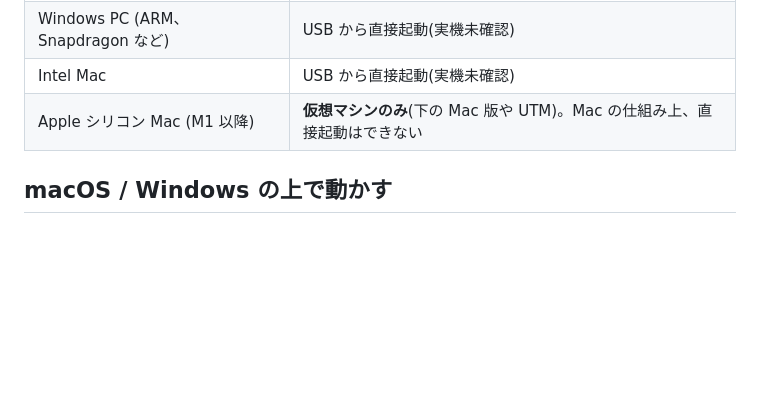
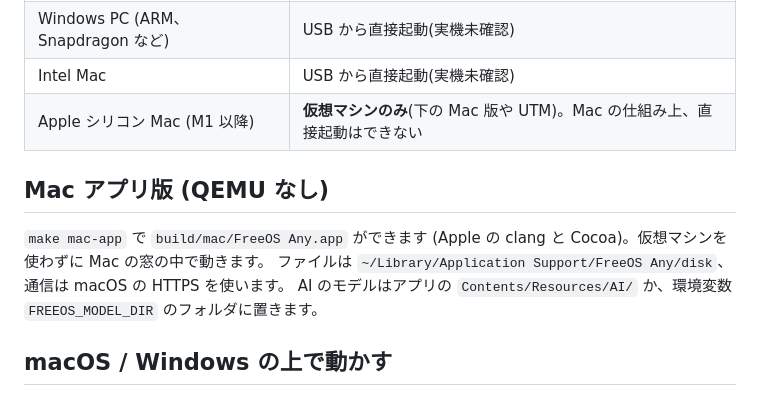
Before and after one commit to satorunet/freeos-any, a Markdown page: README.md, the part around the change. Drawn GitHub-style; blank space fills up the shorter version.

```diff
--- a/README.md
+++ b/README.md
@@ -14,6 +14,11 @@ Windows も Linux も使いません。
 | Windows PC (ARM、Snapdragon など) | USB から直接起動(実機未確認) |
 | Intel Mac | USB から直接起動(実機未確認) |
 | Apple シリコン Mac (M1 以降) | **仮想マシンのみ**(下の Mac 版や UTM)。Mac の仕組み上、直接起動はできない |
+
+## Mac アプリ版 (QEMU なし)
+`make mac-app` で `build/mac/FreeOS Any.app` ができます (Apple の clang と Cocoa)。仮想マシンを使わずに Mac の窓の中で動きます。
+ファイルは `~/Library/Application Support/FreeOS Any/disk`、通信は macOS の HTTPS を使います。
+AI のモデルはアプリの `Contents/Resources/AI/` か、環境変数 `FREEOS_MODEL_DIR` のフォルダに置きます。
 
 ## macOS / Windows の上で動かす
 いつもの OS を起動したまま、窓の中で動かします。仮想化ソフト [QEMU](https://www.qemu.org/) を使います(同梱していません)。
```
Also changed, not shown: docs/HISTORY.md (+1 -0 lines), docs/history/v2.5/native.png (added), 9 other files.
